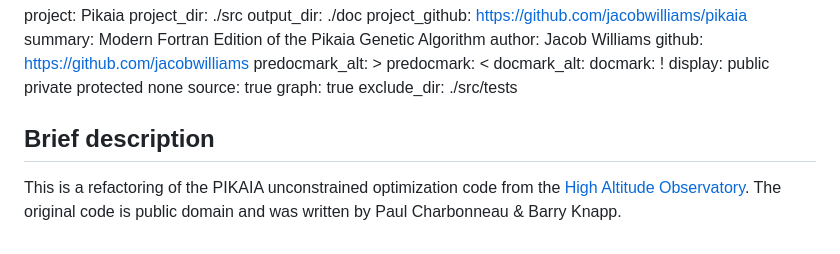
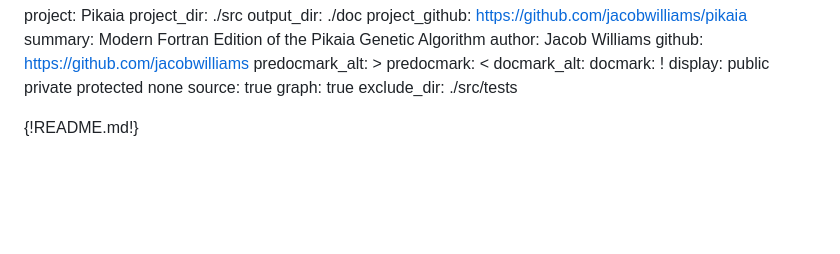
Before and after one commit to jacobwilliams/pikaia, a Markdown page: pikaia.md, the part around the change. Drawn GitHub-style; blank space fills up the shorter version.

```diff
--- a/pikaia.md
+++ b/pikaia.md
@@ -17,8 +17,4 @@ source: true
 graph: true
 exclude_dir: ./src/tests
 
-Brief description
----------------
-
-This is a refactoring of the PIKAIA unconstrained optimization code from the [High Altitude Observatory](http://www.hao.ucar.edu/modeling/pikaia/pikaia.php).
-The original code is public domain and was written by Paul Charbonneau & Barry Knapp.
+{!README.md!}
```
Also changed, not shown: README.md (+3 -0 lines), media/Pikaia_Smithsonian.jpg (added), media/logo.png (added), 1 other file.
